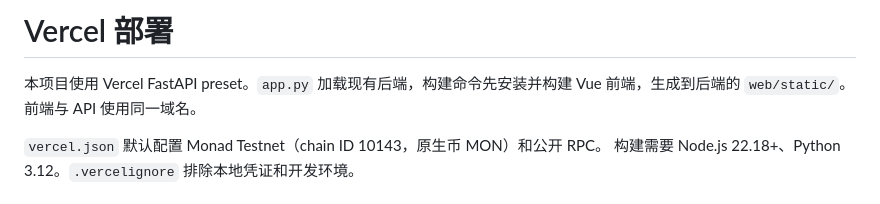
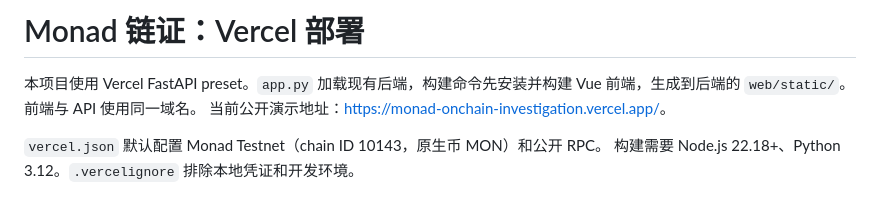
Before and after one commit to 0xlayerghost/Monad_11-21, a Markdown page: DEPLOYMENT.md, the part around the change. Rendered like a GitHub page.

```diff
--- a/DEPLOYMENT.md
+++ b/DEPLOYMENT.md
@@ -1,7 +1,8 @@
-# Vercel 部署
+# Monad 链证：Vercel 部署
 
 本项目使用 Vercel FastAPI preset。`app.py` 加载现有后端，构建命令先安装并构建
 Vue 前端，生成到后端的 `web/static/`。前端与 API 使用同一域名。
+当前公开演示地址：<https://monad-onchain-investigation.vercel.app/>。
 
 `vercel.json` 默认配置 Monad Testnet（chain ID 10143，原生币 MON）和公开 RPC。
 构建需要 Node.js 22.18+、Python 3.12。`.vercelignore` 排除本地凭证和开发环境。
```
Also changed, not shown: README.md (+28 -5 lines), SUBMISSION.md (added, +32 -0 lines), assets/monad-lianzheng-investigation.png (added), 4 other files.
